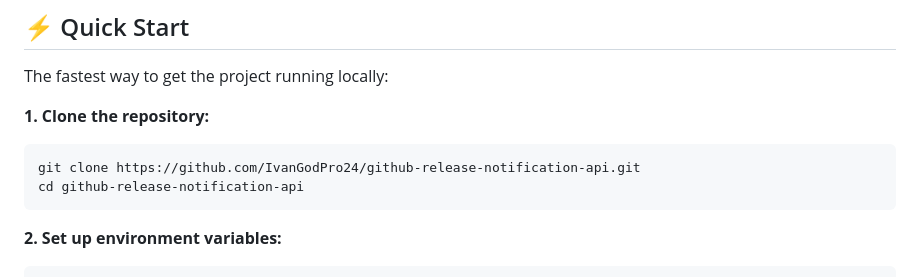
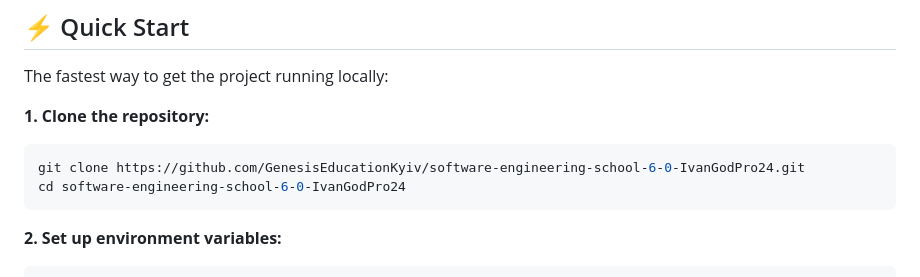
Before and after one commit to GenesisEducationKyiv/software-engineering-school-6-0-IvanGodPro24, a Markdown page: README.md, the part around the change. Drawn GitHub-style.

Commit message:
Update repository clone instructions in README

````diff
--- a/README.md
+++ b/README.md
@@ -43,8 +43,8 @@ The fastest way to get the project running locally:
 
 **1. Clone the repository:**
 ```bash
-git clone https://github.com/IvanGodPro24/github-release-notification-api.git
-cd github-release-notification-api
+git clone https://github.com/GenesisEducationKyiv/software-engineering-school-6-0-IvanGodPro24.git
+cd software-engineering-school-6-0-IvanGodPro24
 ```
 
 **2. Set up environment variables:**
````
